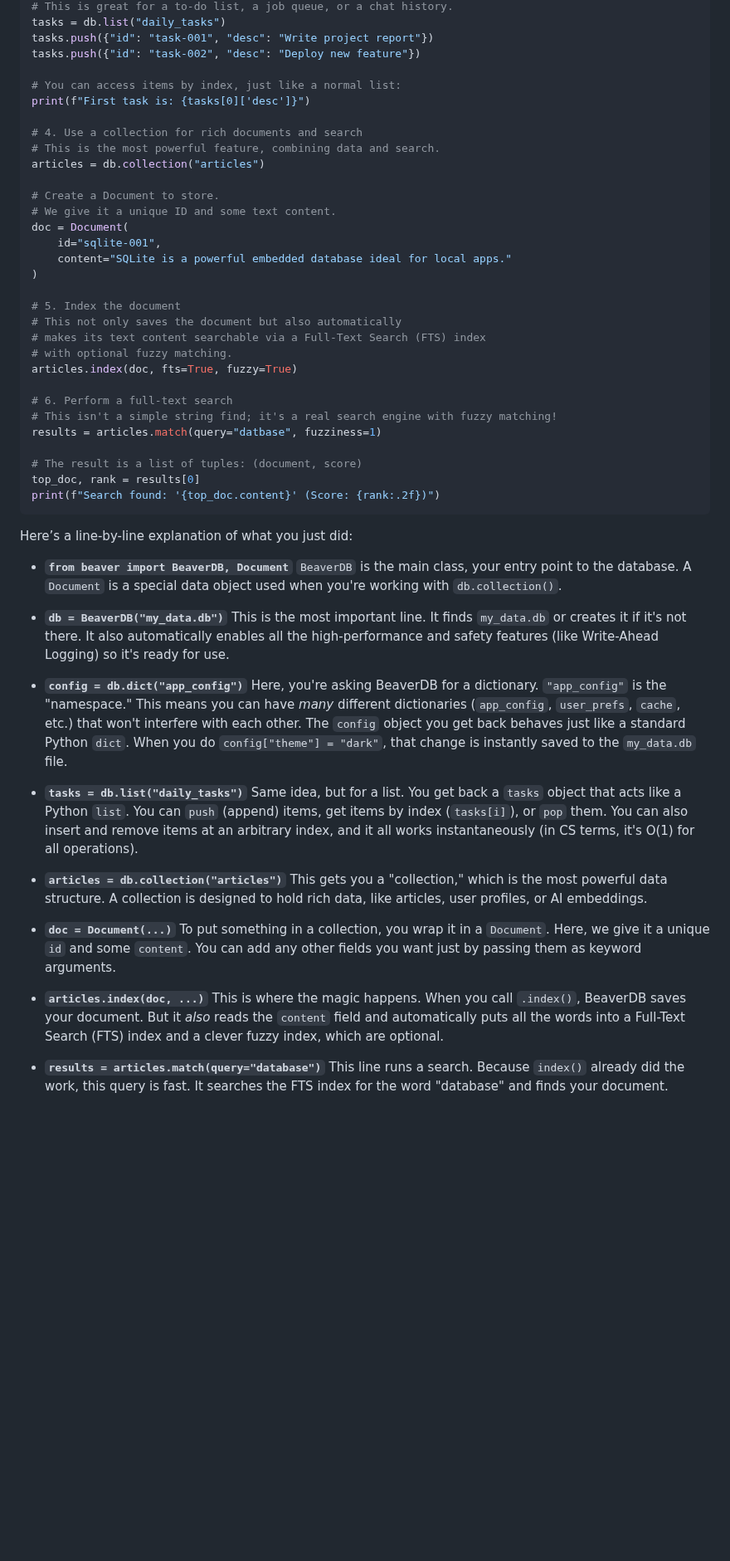
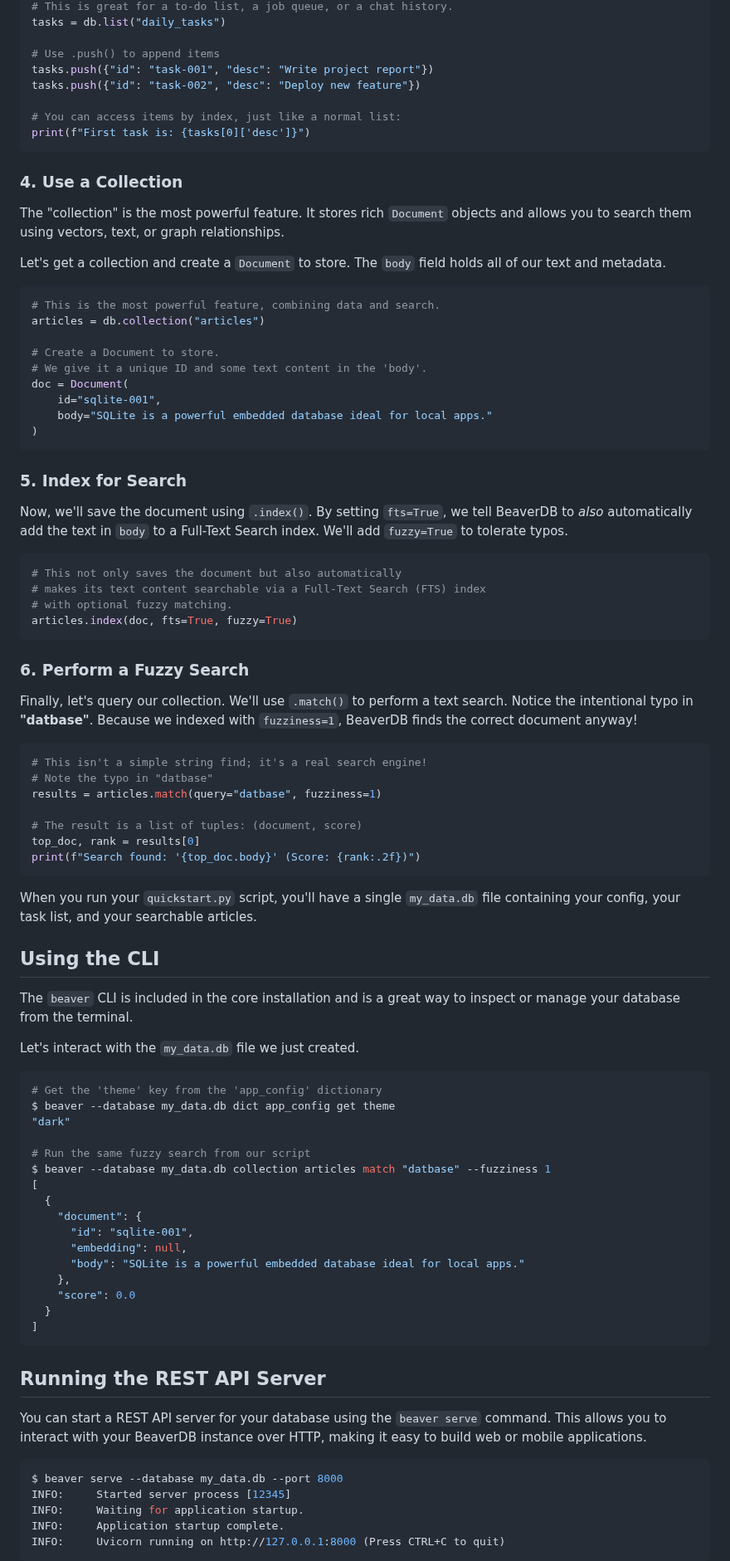
Before and after one commit to syalia-srl/beaver, a Markdown page: docs/quickstart.md, the part around one of its changes. Shown at 83% size. Rendered like a GitHub page; blank space fills up the shorter version.

Commit message:
Update quickstart.md to add REST API server section

````diff
--- a/docs/quickstart.md
+++ b/docs/quickstart.md
@@ -60,60 +90,93 @@ print(f"App theme is: {config['theme']}")
 # This is great for a to-do list, a job queue, or a chat history.
 tasks = db.list("daily_tasks")
+
+# Use .push() to append items
 tasks.push({"id": "task-001", "desc": "Write project report"})
 tasks.push({"id": "task-002", "desc": "Deploy new feature"})
 
 # You can access items by index, just like a normal list:
 print(f"First task is: {tasks[0]['desc']}")
+```
 
-# 4. Use a collection for rich documents and search
+### 4. Use a Collection
+
+The "collection" is the most powerful feature. It stores rich `Document` objects and allows you to search them using vectors, text, or graph relationships.
+
+Let's get a collection and create a `Document` to store. The `body` field holds all of our text and metadata.
+
+```python
 # This is the most powerful feature, combining data and search.
 articles = db.collection("articles")
 
 # Create a Document to store.
-# We give it a unique ID and some text content.
+# We give it a unique ID and some text content in the 'body'.
 doc = Document(
     id="sqlite-001",
-    content="SQLite is a powerful embedded database ideal for local apps."
+    body="SQLite is a powerful embedded database ideal for local apps."
 )
+```
 
-# 5. Index the document
+### 5. Index for Search
+
+Now, we'll save the document using `.index()`. By setting `fts=True`, we tell BeaverDB to *also* automatically add the text in `body` to a Full-Text Search index. We'll add `fuzzy=True` to tolerate typos.
+
+```python
 # This not only saves the document but also automatically
 # makes its text content searchable via a Full-Text Search (FTS) index
 # with optional fuzzy matching.
 articles.index(doc, fts=True, fuzzy=True)
+```
 
-# 6. Perform a full-text search
-# This isn't a simple string find; it's a real search engine with fuzzy matching!
+### 6. Perform a Fuzzy Search
+
+Finally, let's query our collection. We'll use `.match()` to perform a text search. Notice the intentional typo in **"datbase"**. Because we indexed with `fuzziness=1`, BeaverDB finds the correct document anyway\!
+
+```python
+# This isn't a simple string find; it's a real search engine!
+# Note the typo in "datbase"
 results = articles.match(query="datbase", fuzziness=1)
 
 # The result is a list of tuples: (document, score)
 top_doc, rank = results[0]
-print(f"Search found: '{top_doc.content}' (Score: {rank:.2f})")
+print(f"Search found: '{top_doc.body}' (Score: {rank:.2f})")
 ```
 
-Here’s a line-by-line explanation of what you just did:
+When you run your `quickstart.py` script, you'll have a single `my_data.db` file containing your config, your task list, and your searchable articles.
 
-* **`from beaver import BeaverDB, Document`**
-    `BeaverDB` is the main class, your entry point to the database. A `Document` is a special data object used when you're working with `db.collection()`.
+## Using the CLI
 
-* **`db = BeaverDB("my_data.db")`**
-    This is the most important line. It finds `my_data.db` or creates it if it's not there. It also automatically enables all the high-performance and safety features (like Write-Ahead Logging) so it's ready for use.
+The `beaver` CLI is included in the core installation and is a great way to inspect or manage your database from the terminal.
 
-* **`config = db.dict("app_config")`**
-    Here, you're asking BeaverDB for a dictionary. `"app_config"` is the "namespace." This means you can have *many* different dictionaries (`app_config`, `user_prefs`, `cache`, etc.) that won't interfere with each other. The `config` object you get back behaves just like a standard Python `dict`. When you do `config["theme"] = "dark"`, that change is instantly saved to the `my_data.db` file.
+Let's interact with the `my_data.db` file we just created.
 
-* **`tasks = db.list("daily_tasks")`**
-    Same idea, but for a list. You get back a `tasks` object that acts like a Python `list`. You can `push` (append) items, get items by index (`tasks[i]`), or `pop` them. You can also insert and remove items at an arbitrary index, and it all works instantaneously (in CS terms, it's O(1) for all operations).
+```bash
+# Get the 'theme' key from the 'app_config' dictionary
+$ beaver --database my_data.db dict app_config get theme
+"dark"
 
-* **`articles = db.collection("articles")`**
-    This gets you a "collection," which is the most powerful data structure. A collection is designed to hold rich data, like articles, user profiles, or AI embeddings.
+# Run the same fuzzy search from our script
+$ beaver --database my_data.db collection articles match "datbase" --fuzziness 1
+[
+  {
+    "document": {
+      "id": "sqlite-001",
+      "embedding": null,
+      "body": "SQLite is a powerful embedded database ideal for local apps."
+    },
+    "score": 0.0
+  }
+]
+```
 
-* **`doc = Document(...)`**
-    To put something in a collection, you wrap it in a `Document`. Here, we give it a unique `id` and some `content`. You can add any other fields you want just by passing them as keyword arguments.
+## Running the REST API Server
 
-* **`articles.index(doc, ...)`**
-    This is where the magic happens. When you call `.index()`, BeaverDB saves your document. But it *also* reads the `content` field and automatically puts all the words into a Full-Text Search (FTS) index and a clever fuzzy index, which are optional.
+You can start a REST API server for your database using the `beaver serve` command. This allows you to interact with your BeaverDB instance over HTTP, making it easy to build web or mobile applications.
 
-* **`results = articles.match(query="database")`**
-    This line runs a search. Because `index()` already did the work, this query is fast. It searches the FTS index for the word "database" and finds your document.
+```bash
+$ beaver serve --database my_data.db --port 8000
+INFO:     Started server process [12345]
+INFO:     Waiting for application startup.
+INFO:     Application startup complete.
+INFO:     Uvicorn running on http://127.0.0.1:8000 (Press CTRL+C to quit)
+```
 
````
Also changed, not shown: other parts of docs/quickstart.md (+58 -19 lines).
